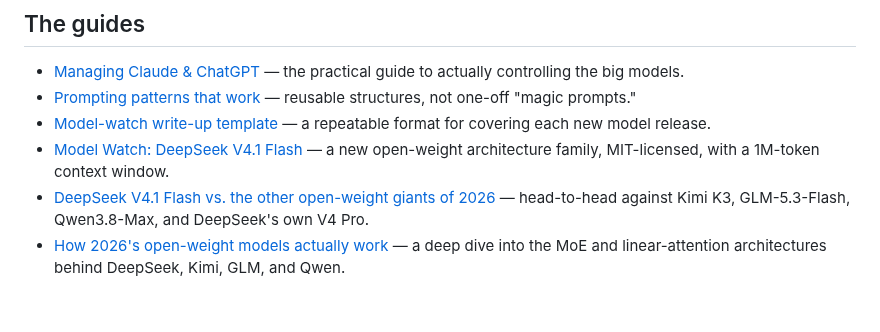
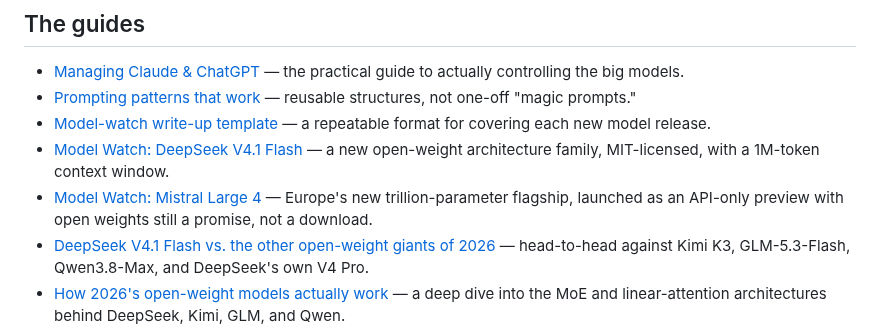
Before and after one commit to estivonponcho/homeforge, a Markdown page: guides/README.md, the part around the change. Rendered like a GitHub page; blank space fills up the shorter version.

```diff
--- a/guides/README.md
+++ b/guides/README.md
@@ -17,6 +17,9 @@ Where a guide recommends a tool or book, it links to the relevant
   for covering each new model release.
 - [Model Watch: DeepSeek V4.1 Flash](model-watch-deepseek-v4-1-flash-2026-09-14.md) —
   a new open-weight architecture family, MIT-licensed, with a 1M-token context window.
+- [Model Watch: Mistral Large 4](model-watch-mistral-large-4-2026-10-12.md) —
+  Europe's new trillion-parameter flagship, launched as an API-only preview with open weights
+  still a promise, not a download.
 - [DeepSeek V4.1 Flash vs. the other open-weight giants of 2026](deepseek-v4-1-flash-vs-open-weight-rivals-2026.md) —
   head-to-head against Kimi K3, GLM-5.3-Flash, Qwen3.8-Max, and DeepSeek's own V4 Pro.
 - [How 2026's open-weight models actually work](how-2026-open-weight-models-actually-work.md) —
```
Also changed, not shown: guides/model-watch-mistral-large-4-2026-10-12.md (added, +73 -0 lines).
